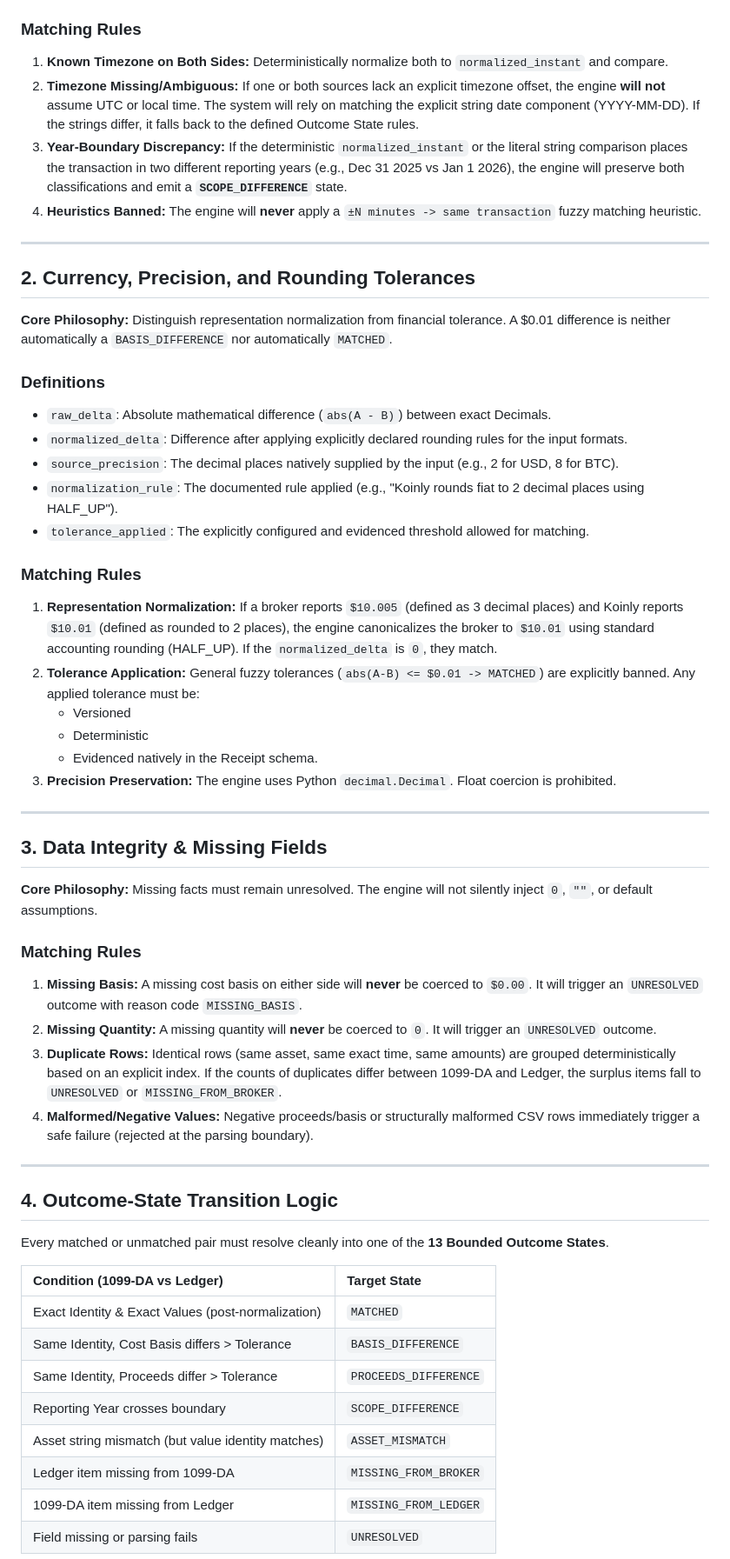
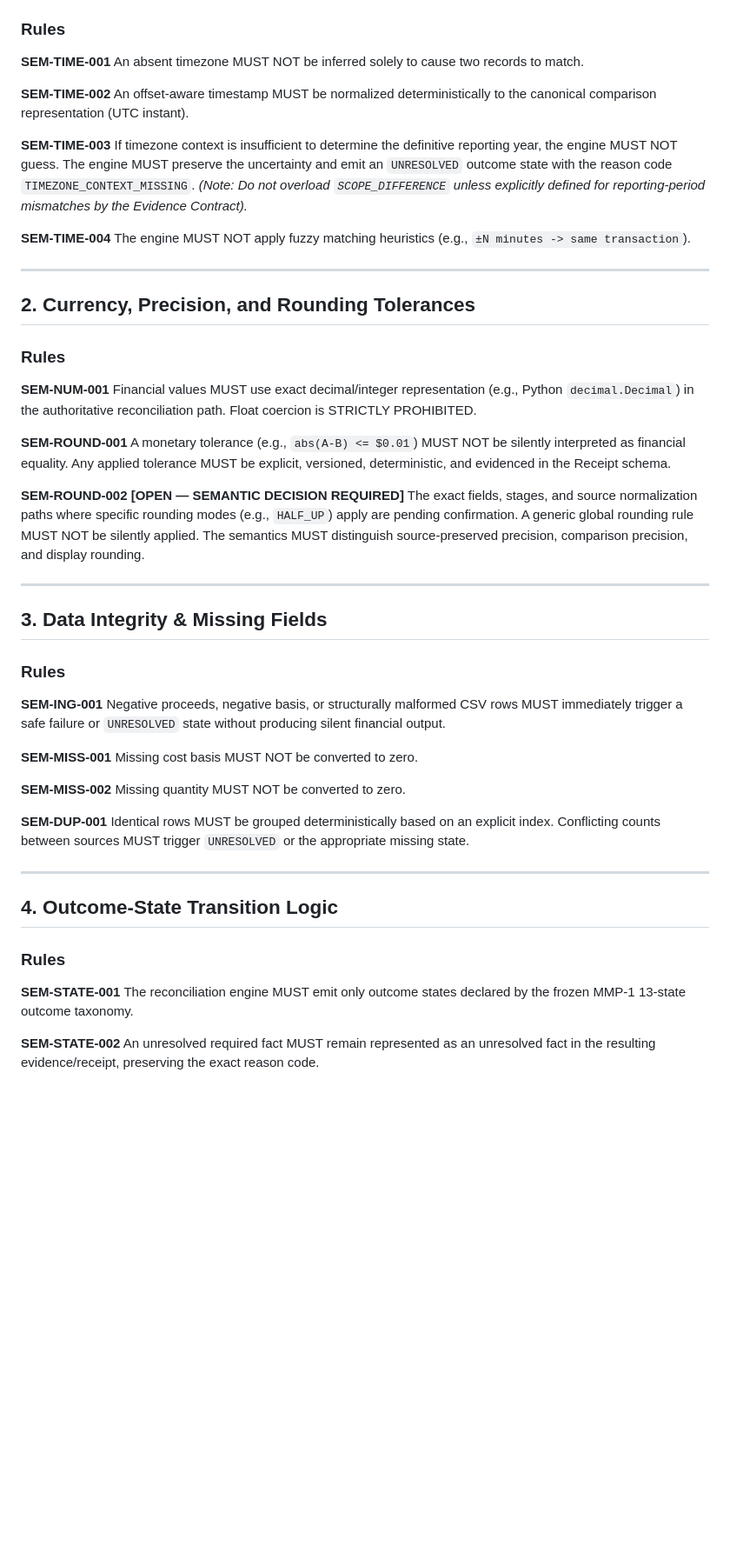
Before and after one commit to KasivisvanathanAmirdhalingam/VaultBasis, a Markdown page: docs/reconciliation-semantics-v0.1.md, the part around one of its changes. Shown at 87% size. Rendered like a GitHub page; blank space fills up the shorter version.

Commit message:
docs: formalize reconciliation semantics with stable SEM IDs and rule registry

```diff
--- a/docs/reconciliation-semantics-v0.1.md
+++ b/docs/reconciliation-semantics-v0.1.md
@@ -16,58 +14,57 @@
 * `normalized_instant`: A UTC instant (ISO 8601). Produced *only* when deterministic normalization is possible.
 
-### Matching Rules
-1. **Known Timezone on Both Sides:** Deterministically normalize both to `normalized_instant` and compare.
-2. **Timezone Missing/Ambiguous:** If one or both sources lack an explicit timezone offset, the engine **will not** assume UTC or local time. The system will rely on matching the explicit string date component (YYYY-MM-DD). If the strings differ, it falls back to the defined Outcome State rules.
-3. **Year-Boundary Discrepancy:** If the deterministic `normalized_instant` or the literal string comparison places the transaction in two different reporting years (e.g., Dec 31 2025 vs Jan 1 2026), the engine will preserve both classifications and emit a **`SCOPE_DIFFERENCE`** state.
-4. **Heuristics Banned:** The engine will **never** apply a `±N minutes -> same transaction` fuzzy matching heuristic.
+### Rules
+**SEM-TIME-001**
+An absent timezone MUST NOT be inferred solely to cause two records to match.
+
+**SEM-TIME-002**
+An offset-aware timestamp MUST be normalized deterministically to the canonical comparison representation (UTC instant).
+
+**SEM-TIME-003**
+If timezone context is insufficient to determine the definitive reporting year, the engine MUST NOT guess. The engine MUST preserve the uncertainty and emit an `UNRESOLVED` outcome state with the reason code `TIMEZONE_CONTEXT_MISSING`. *(Note: Do not overload `SCOPE_DIFFERENCE` unless explicitly defined for reporting-period mismatches by the Evidence Contract).*
+
+**SEM-TIME-004**
+The engine MUST NOT apply fuzzy matching heuristics (e.g., `±N minutes -> same transaction`).
 
 ---
 
 ## 2. Currency, Precision, and Rounding Tolerances
 
-**Core Philosophy:** Distinguish representation normalization from financial tolerance. A $0.01 difference is neither automatically a `BASIS_DIFFERENCE` nor automatically `MATCHED`.
+### Rules
+**SEM-NUM-001**
+Financial values MUST use exact decimal/integer representation (e.g., Python `decimal.Decimal`) in the authoritative reconciliation path. Float coercion is STRICTLY PROHIBITED.
 
-### Definitions
-* `raw_delta`: Absolute mathematical difference (`abs(A - B)`) between exact Decimals.
-* `normalized_delta`: Difference after applying explicitly declared rounding rules for the input formats.
-* `source_precision`: The decimal places natively supplied by the input (e.g., 2 for USD, 8 for BTC).
-* `normalization_rule`: The documented rule applied (e.g., "Koinly rounds fiat to 2 decimal places using HALF_UP").
-* `tolerance_applied`: The explicitly configured and evidenced threshold allowed for matching.
+**SEM-ROUND-001**
+A monetary tolerance (e.g., `abs(A-B) <= $0.01`) MUST NOT be silently interpreted as financial equality. Any applied tolerance MUST be explicit, versioned, deterministic, and evidenced in the Receipt schema.
 
-### Matching Rules
-1. **Representation Normalization:** If a broker reports `$10.005` (defined as 3 decimal places) and Koinly reports `$10.01` (defined as rounded to 2 places), the engine canonicalizes the broker to `$10.01` using standard accounting rounding (HALF_UP). If the `normalized_delta` is `0`, they match.
-2. **Tolerance Application:** General fuzzy tolerances (`abs(A-B) <= $0.01 -> MATCHED`) are explicitly banned. Any applied tolerance must be:
-   - Versioned
-   - Deterministic
-   - Evidenced natively in the Receipt schema.
-3. **Precision Preservation:** The engine uses Python `decimal.Decimal`. Float coercion is prohibited.
+**SEM-ROUND-002 [OPEN — SEMANTIC DECISION REQUIRED]**
+The exact fields, stages, and source normalization paths where specific rounding modes (e.g., `HALF_UP`) apply are pending confirmation. A generic global rounding rule MUST NOT be silently applied. The semantics MUST distinguish source-preserved precision, comparison precision, and display rounding.
 
 ---
 
 ## 3. Data Integrity & Missing Fields
 
-**Core Philosophy:** Missing facts must remain unresolved. The engine will not silently inject `0`, `""`, or default assumptions.
+### Rules
+**SEM-ING-001**
+Negative proceeds, negative basis, or structurally malformed CSV rows MUST immediately trigger a safe failure or `UNRESOLVED` state without producing silent financial output.
 
-### Matching Rules
-1. **Missing Basis:** A missing cost basis on either side will **never** be coerced to `$0.00`. It will trigger an `UNRESOLVED` outcome with reason code `MISSING_BASIS`.
-2. **Missing Quantity:** A missing quantity will **never** be coerced to `0`. It will trigger an `UNRESOLVED` outcome.
-3. **Duplicate Rows:** Identical rows (same asset, same exact time, same amounts) are grouped deterministically based on an explicit index. If the counts of duplicates differ between 1099-DA and Ledger, the surplus items fall to `UNRESOLVED` or `MISSING_FROM_BROKER`.
-4. **Malformed/Negative Values:** Negative proceeds/basis or structurally malformed CSV rows immediately trigger a safe failure (rejected at the parsing boundary).
+**SEM-MISS-001**
+Missing cost basis MUST NOT be converted to zero.
+
+**SEM-MISS-002**
+Missing quantity MUST NOT be converted to zero.
+
+**SEM-DUP-001**
+Identical rows MUST be grouped deterministically based on an explicit index. Conflicting counts between sources MUST trigger `UNRESOLVED` or the appropriate missing state.
 
 ---
 
 ## 4. Outcome-State Transition Logic
 
-Every matched or unmatched pair must resolve cleanly into one of the **13 Bounded Outcome States**.
+### Rules
+**SEM-STATE-001**
+The reconciliation engine MUST emit only outcome states declared by the frozen MMP-1 13-state outcome taxonomy.
 
-| Condition (1099-DA vs Ledger) | Target State |
-| :--- | :--- |
-| Exact Identity & Exact Values (post-normalization) | `MATCHED` |
-| Same Identity, Cost Basis differs > Tolerance | `BASIS_DIFFERENCE` |
-| Same Identity, Proceeds differ > Tolerance | `PROCEEDS_DIFFERENCE` |
-| Reporting Year crosses boundary | `SCOPE_DIFFERENCE` |
-| Asset string mismatch (but value identity matches) | `ASSET_MISMATCH` |
-| Ledger item missing from 1099-DA | `MISSING_FROM_BROKER` |
-| 1099-DA item missing from Ledger | `MISSING_FROM_LEDGER` |
-| Field missing or parsing fails | `UNRESOLVED` |
+**SEM-STATE-002**
+An unresolved required fact MUST remain represented as an unresolved fact in the resulting evidence/receipt, preserving the exact reason code.
 
```
Also changed, not shown: other parts of docs/reconciliation-semantics-v0.1.md (+29 -5 lines).
